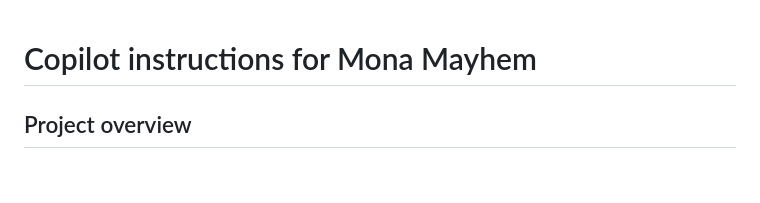
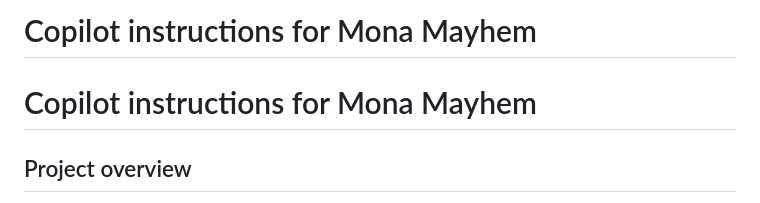
Before and after one commit to natasasaveska/my-mona-mayhem, a Markdown page: .github/copilot-instructions.md, the part around the change. Drawn GitHub-style; blank space fills up the shorter version.

Commit message:
Fix Copilot instructions heading

```diff
--- a/.github/copilot-instructions.md
+++ b/.github/copilot-instructions.md
@@ -1,3 +1,4 @@
+# Copilot instructions for Mona Mayhem
 # Copilot instructions for Mona Mayhem
 
 ## Project overview
```
